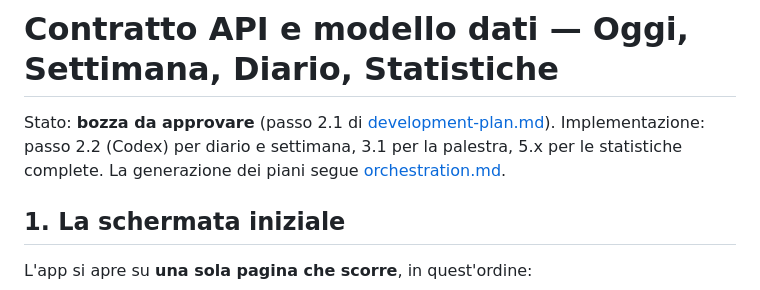
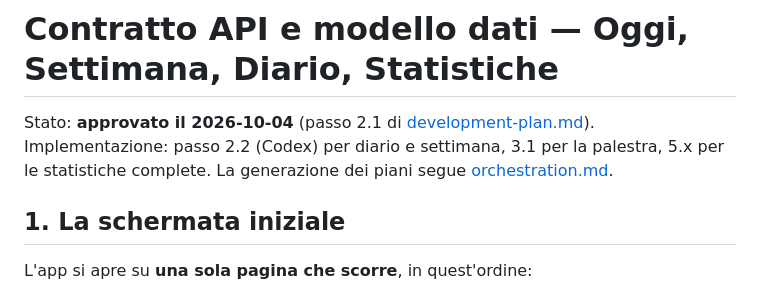
Before and after one commit to Pablo-gitub/optees-diet-lab, a Markdown page: docs/api-contract.md, the part around the change. Rendered like a GitHub page.

Commit message:
docs: API contract approved (step 2.1)
Co-Authored-By: Claude Opus 5.5 <noreply@anthropic.com>

```diff
--- a/docs/api-contract.md
+++ b/docs/api-contract.md
@@ -1,6 +1,6 @@
 # Contratto API e modello dati — Oggi, Settimana, Diario, Statistiche
 
-Stato: **bozza da approvare** (passo 2.1 di [development-plan.md](development-plan.md)). Implementazione: passo 2.2 (Codex) per diario e settimana, 3.1 per la palestra, 5.x per le statistiche complete. La generazione dei piani segue [orchestration.md](orchestration.md).
+Stato: **approvato il 2026-10-04** (passo 2.1 di [development-plan.md](development-plan.md)). Implementazione: passo 2.2 (Codex) per diario e settimana, 3.1 per la palestra, 5.x per le statistiche complete. La generazione dei piani segue [orchestration.md](orchestration.md).
 
 ## 1. La schermata iniziale
 
```
Also changed, not shown: docs/development-plan.md (+1 -1 lines).
